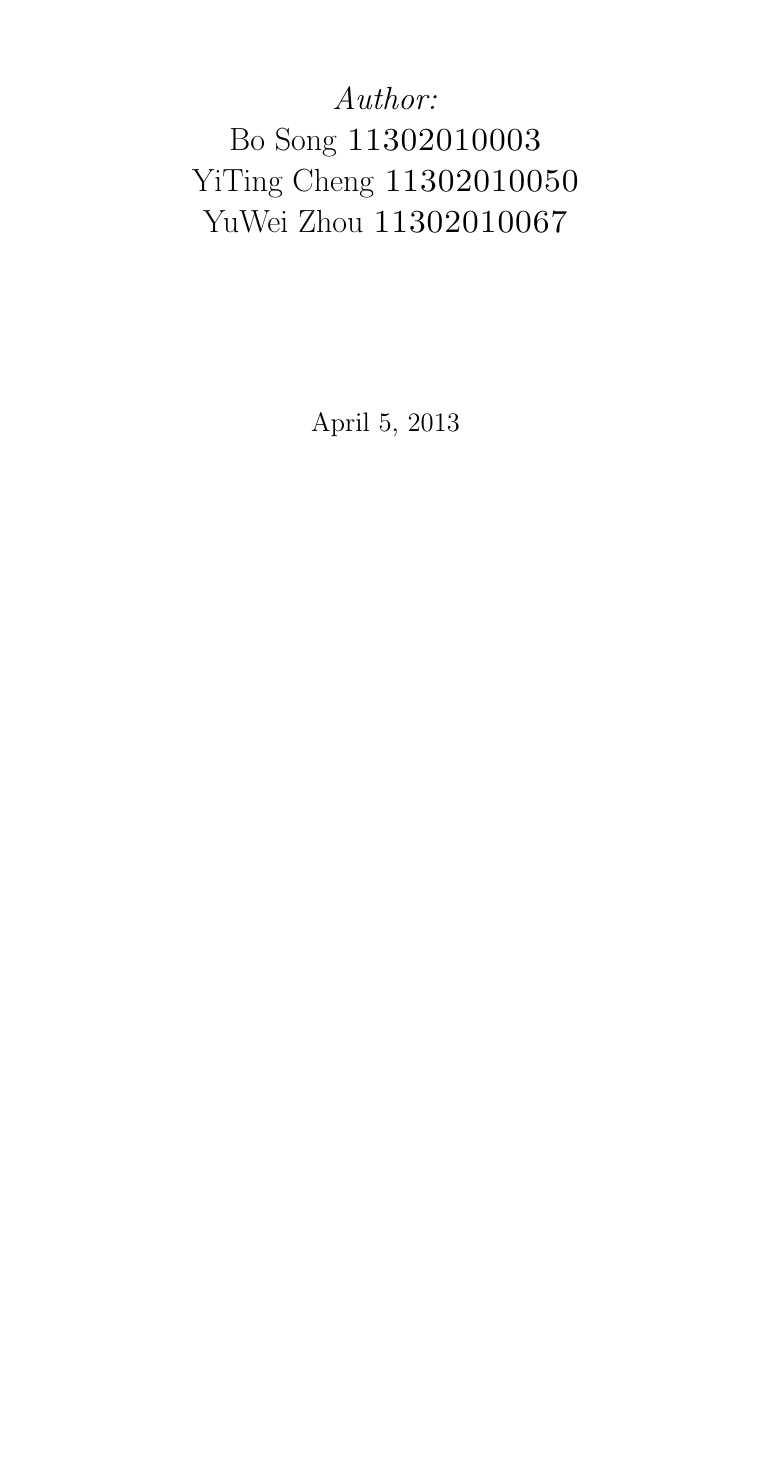
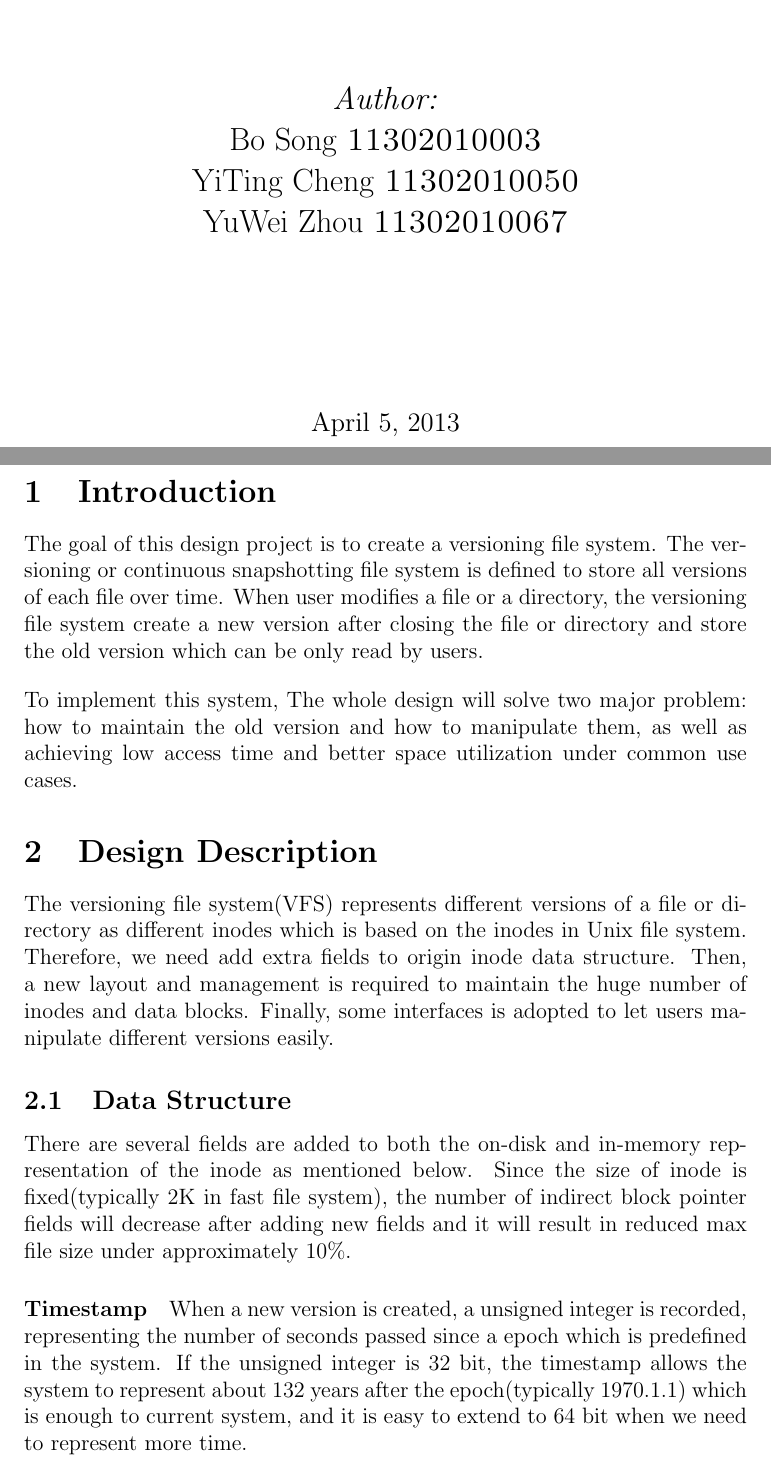
Before and after one commit to breadbaconic/csedp1report, a LaTeX document (title_page_1.tex): part of the page before the commit and two parts of pages 1 and 2 of 4 after it, the two joined at a grey line, cut so that both start at the same text, the shorter picture padded with empty space. Compiled offline with pdfLaTeX.

Commit message:
update data sturcture and memory management partly

```diff
--- a/title_page_1.tex
+++ b/title_page_1.tex
@@ -80,3 +80,11 @@ YuWei Zhou  \textsc{11302010067}\\[3cm]% Your name
 \vfill % Fill the rest of the page with whitespace
 
 \end{titlepage}
+
+\section{Introduction}The goal of this design project is to create a versioning file system. The versioning or continuous snapshotting file system is defined to store all versions of each file over time. When user modifies a file or  a directory, the versioning file system create a new version after closing the file or directory and store the old version which can be only read by users. \\[1em]To implement this system, The whole design will solve two major problem: how to maintain the old version and how to manipulate them, as well as achieving low access time and better space utilization under common use cases.
+\section{Design Description}
+The versioning file system(VFS) represents different versions of a file or directory as different inodes which is based on the inodes in Unix file system. Therefore, we need add extra fields to origin inode data structure. Then, a new layout and management is required to maintain the huge number of inodes and data blocks. Finally, some interfaces is adopted to let users manipulate different versions easily.
+\subsection{Data Structure}
+There are several fields are added to both the on-disk and in-memory representation of the inode as mentioned below. Since the size of inode  is fixed(typically 2K in fast file system), the number of indirect block pointer fields will decrease after adding new fields and it will result in reduced max file size under approximately 10\%.
+\paragraph{Timestamp}When a new version is created, a unsigned integer is recorded, representing the number of seconds passed since a epoch which is predefined in the system. If the unsigned integer is 32 bit, the timestamp allows the system to represent about 132 years after the epoch(typically 1970.1.1) which is enough to current system, and it is easy to extend to 64 bit when we need to represent more time.
+\paragraph{Bitmap}The system embeds bitmaps in inodes and indirect blocks that allow system to record which blocks have had a copy-on-write performed which will discuss in memory management section. A bit of value 0 indicates that a new block needs to be allocated on the next write and bit value 1 indicates that a new allocation of this block has been performed.
```
Also changed, not shown: title_page_1.pdf, title_page_1.tex (9 more changed lines), 4 other files.
